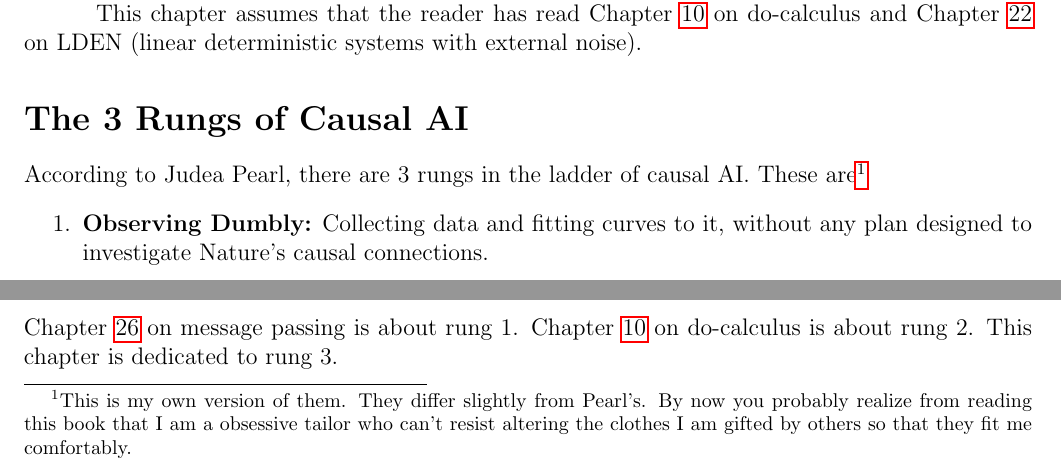
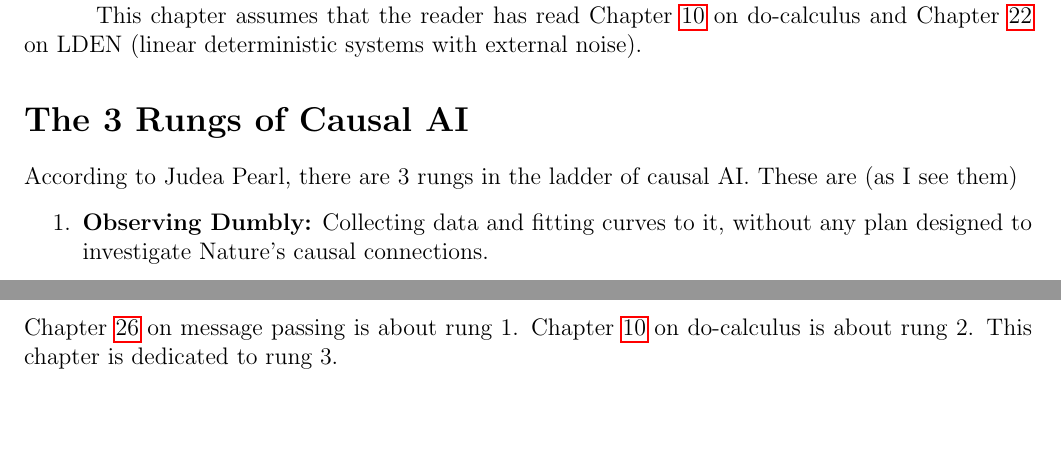
Before and after one commit to rrtucci/Bayesuvius, a LaTeX thesis (main.tex, which reads counterf/counterf.tex): two parts of page 35 of 186, joined at a grey line, cut so that both start at the same text, the shorter picture padded with empty space. Compiled offline with pdfLaTeX.

```diff
--- a/counterf/counterf.tex
+++ b/counterf/counterf.tex
@@ -19,16 +19,7 @@
 Judea Pearl,
 there are 3 rungs in the
 ladder of causal AI.
-These are\footnote{This is my
-own version of them. They differ
-slightly from Pearl's.  By now
-you probably realize
-from reading
-this book that I am a obsessive tailor
-who can't resist
-altering the clothes I am gifted
-by others so that they fit
-me comfortably.}
+These are (as I see them)
 \begin{enumerate}
 \item
 {\bf Observing Dumbly:} Collecting
```
Also changed, not shown: main.pdf.
